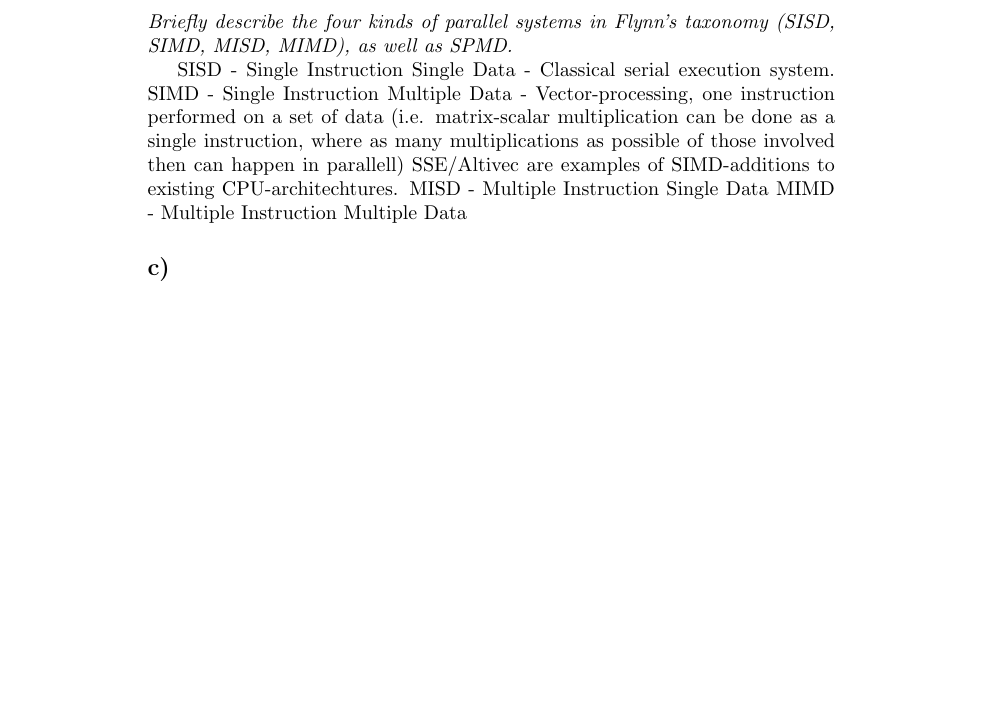
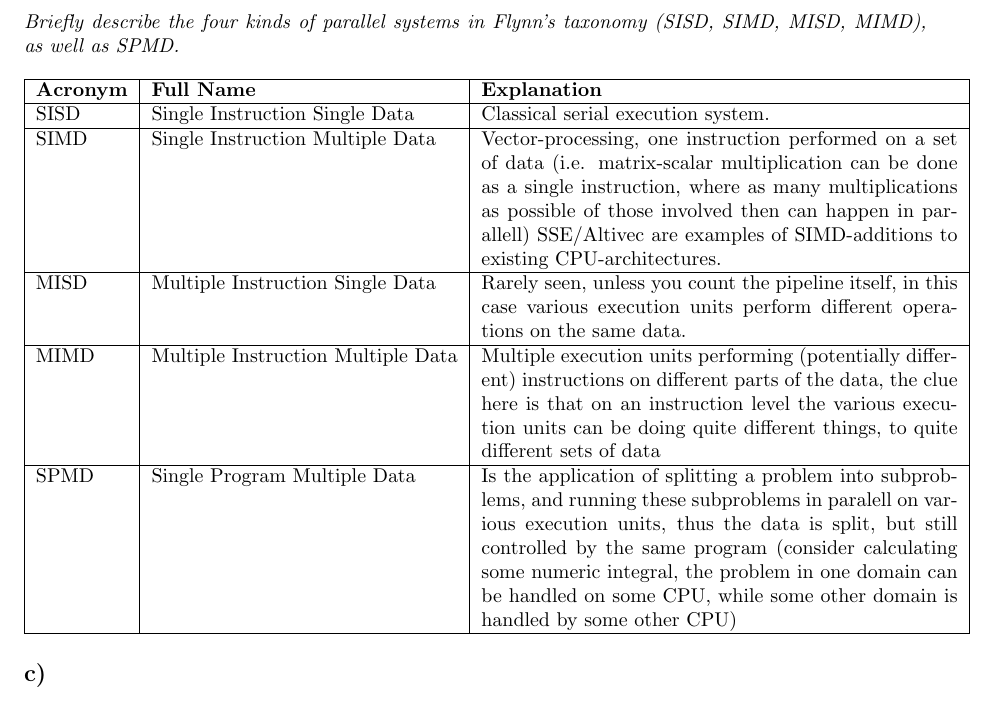
Before and after one commit to somaen/tdt4200, a LaTeX problem sheet (exercise1/tex/somaen_ps1.tex): part of page 1 of 2, cut so that both start at the same text, the shorter picture padded with empty space. Compiled offline with pdfLaTeX.

Commit message:
EX1: Task1 answers

```diff
--- a/exercise1/tex/somaen_ps1.tex
+++ b/exercise1/tex/somaen_ps1.tex
@@ -1,4 +1,6 @@
-\documentclass{article}
+\documentclass[a4paper]{article}
+\usepackage[a4paper]{geometry}
+\usepackage{fullpage}
 \usepackage[utf8x]{inputenc}
 \usepackage{datetime}
 \yyyymmdddate
@@ -14,12 +16,15 @@ to program.}
 We are reaching a limit as to how much faster we can go in terms of pure serial execution speed, additionally we are getting problems with "dark silicon", meaning that we can't really fire up an entire CPU for serial execution, without melting it, to a larger and larger degree, thus we have to reap the benefits that can be found from executing our code in parallel instead, to continue increasing the execution speed of our programs.
 
 \subsection*{b)} \textit{Briefly describe the four kinds of parallel systems in Flynn’s taxonomy (SISD, SIMD, MISD, MIMD),
-as well as SPMD.}
-
-SISD - Single Instruction Single Data - Classical serial execution system.
-SIMD - Single Instruction Multiple Data - Vector-processing, one instruction performed on a set of data (i.e. matrix-scalar multiplication can be done as a single instruction, where as many multiplications as possible of those involved then can happen in parallell) SSE/Altivec are examples of SIMD-additions to existing CPU-architechtures.
-MISD - Multiple Instruction Single Data
-MIMD - Multiple Instruction Multiple Data
+as well as SPMD.}\\ \\
+\begin{tabular}{ | l | l | p{8.4cm} | } \hline
+\textbf{Acronym} & \textbf{Full Name} & \textbf{Explanation} \\ \hline
+SISD & Single Instruction Single Data & Classical serial execution system. \\ \hline
+SIMD & Single Instruction Multiple Data & Vector-processing, one instruction performed on a set of data (i.e. matrix-scalar multiplication can be done as a single instruction, where as many multiplications as possible of those involved then can happen in parallell) SSE/Altivec are examples of SIMD-additions to existing CPU-architectures. \\\hline
+MISD & Multiple Instruction Single Data &  Rarely seen, unless you count the pipeline itself, in this case various execution units perform different operations on the same data.\\\hline
+MIMD & Multiple Instruction Multiple Data & Multiple execution units performing (potentially different) instructions on different parts of the data, the clue here is that on an instruction level the various execution units can be doing quite different things, to quite different sets of data\\\hline
+SPMD & Single Program Multiple Data & Is the application of splitting a problem into subproblems, and running these subproblems in paralell on various execution units, thus the data is split, but still controlled by the same program (consider calculating some numeric integral, the problem in one domain can be handled on some CPU, while some other domain is handled by some other CPU)\\ \hline
+\end{tabular}
 
 \subsection*{c)} \textit{Briefly describe the main difference between a shared-memory system and a distributed-memory
 system.}
```
